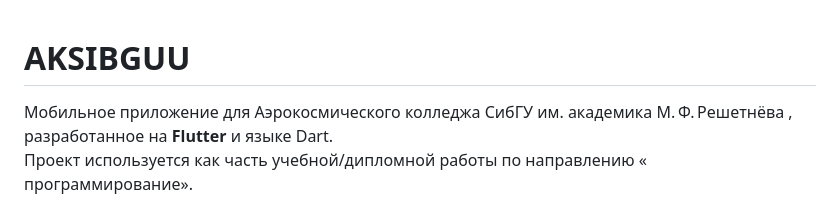
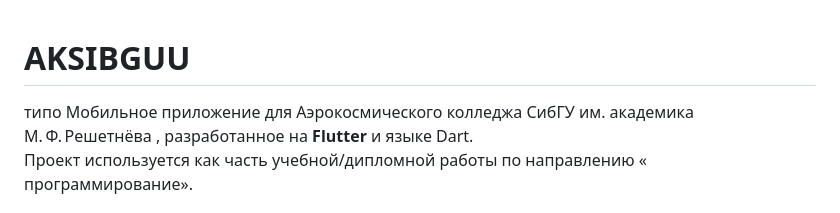
Before and after one commit to ZZZzzz-228/aksibguu_v2, a Markdown page: README.md, the part around the change. Rendered like a GitHub page.

```diff
--- a/README.md
+++ b/README.md
@@ -1,5 +1,5 @@
 # AKSIBGUU
-
+типо
 Мобильное приложение для Аэрокосмического колледжа СибГУ им. академика М. Ф. Решетнёва , разработанное на **Flutter** и языке Dart.
 Проект используется как часть учебной/дипломной работы по направлению « программирование».
 
```
